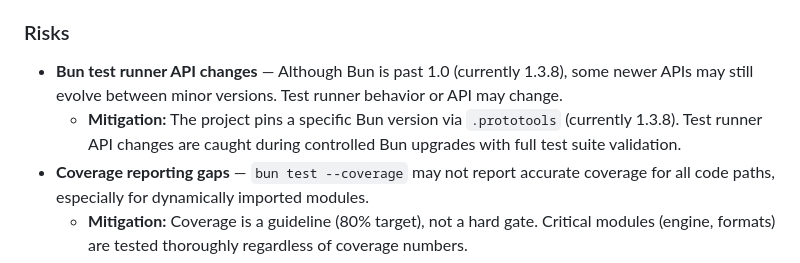
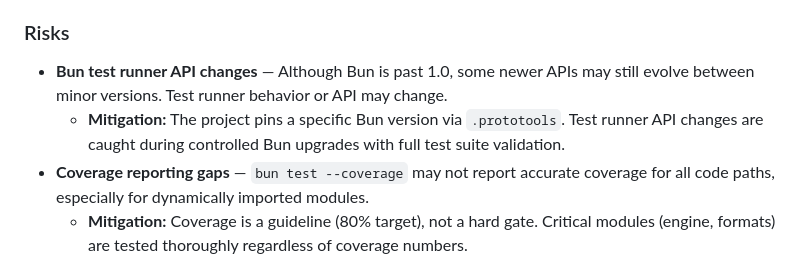
Before and after one commit to archgate/cli, a Markdown page: .archgate/adrs/ARCH-005-testing-standards.md, the part around the change. Drawn GitHub-style.

Commit message:
chore: remove hardcoded Bun versions from ADR risk sections
Reference .prototools as the source of truth instead of hardcoding
version numbers that go stale on every Renovate bump.

```diff
--- a/.archgate/adrs/ARCH-005-testing-standards.md
+++ b/.archgate/adrs/ARCH-005-testing-standards.md
@@ -184,8 +184,8 @@ globalThis.fetch = (() =>
 
 ### Risks
 
-- **Bun test runner API changes** — Although Bun is past 1.0 (currently 1.3.8), some newer APIs may still evolve between minor versions. Test runner behavior or API may change.
-  - **Mitigation:** The project pins a specific Bun version via `.prototools` (currently 1.3.8). Test runner API changes are caught during controlled Bun upgrades with full test suite validation.
+- **Bun test runner API changes** — Although Bun is past 1.0, some newer APIs may still evolve between minor versions. Test runner behavior or API may change.
+  - **Mitigation:** The project pins a specific Bun version via `.prototools`. Test runner API changes are caught during controlled Bun upgrades with full test suite validation.
 - **Coverage reporting gaps** — `bun test --coverage` may not report accurate coverage for all code paths, especially for dynamically imported modules.
   - **Mitigation:** Coverage is a guideline (80% target), not a hard gate. Critical modules (engine, formats) are tested thoroughly regardless of coverage numbers.
 - **Third-party SDK event loop retention** — External SDK instances that hold internal resource references may keep Bun's event loop alive on Linux after all tests complete, causing `bun test` to hang indefinitely. This does not surface on macOS (event loop drains normally there), making it a Linux-CI-only failure that is hard to reproduce locally.
```
Also changed, not shown: .archgate/adrs/ARCH-006-dependency-policy.md (+1 -1 lines).
